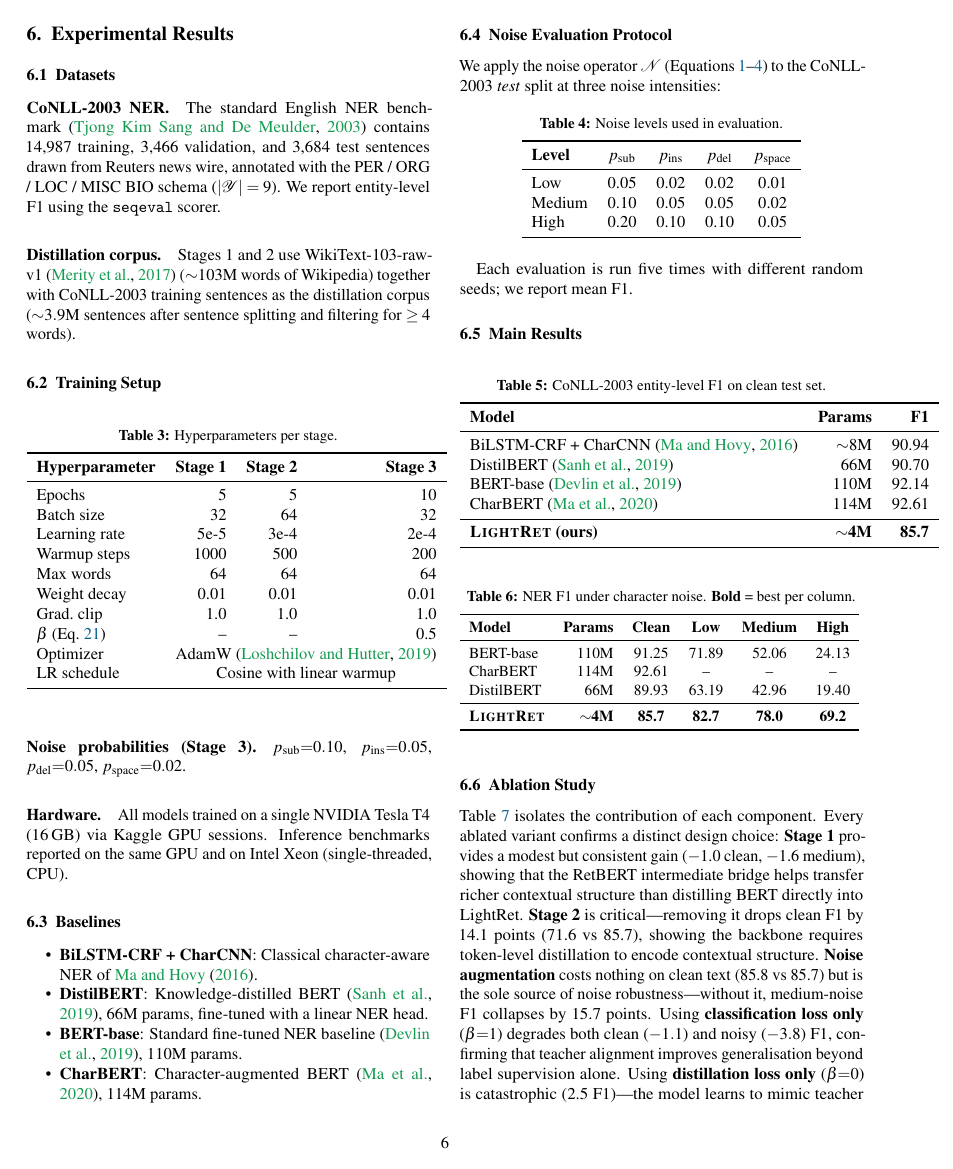
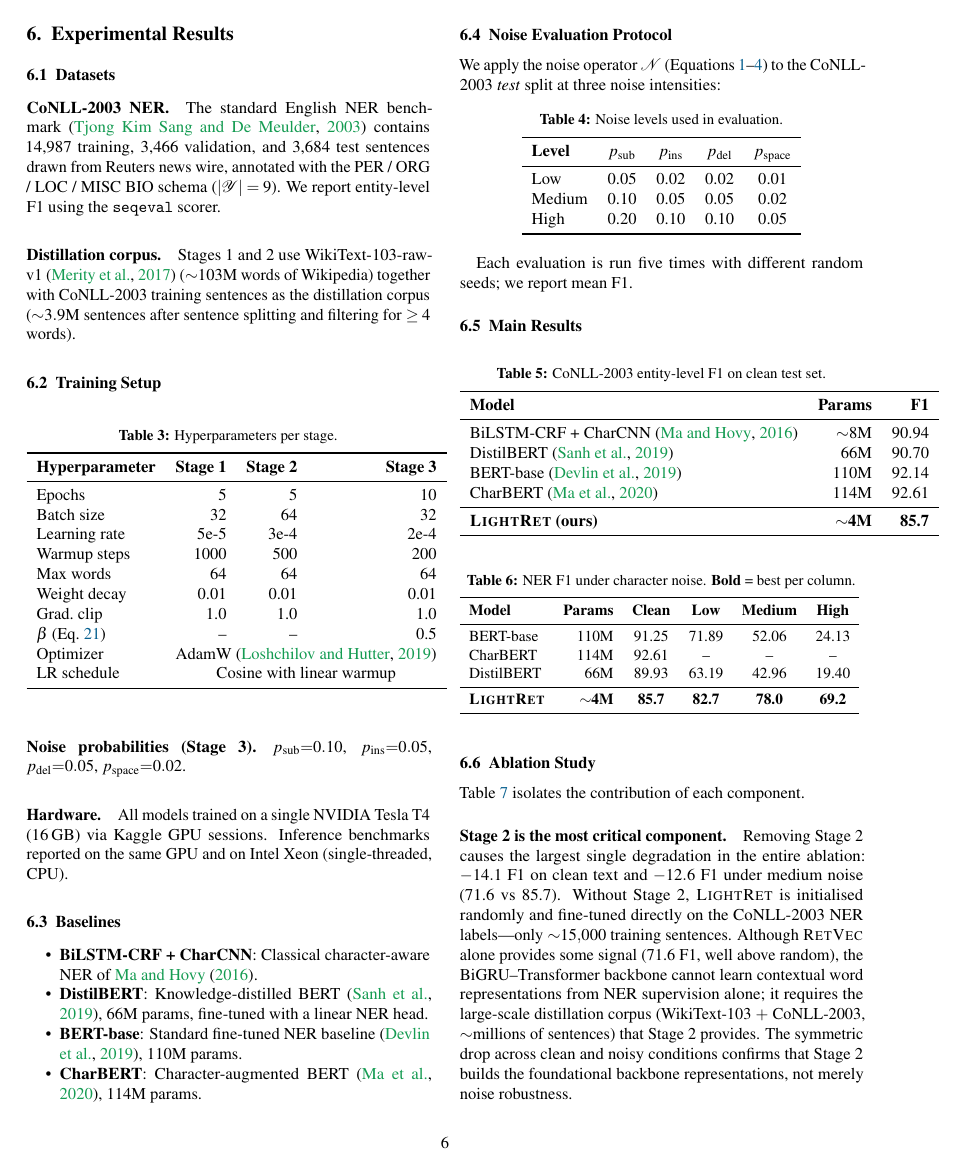
Before and after one commit to maheshbadari/LightRET, a LaTeX paper (paper/main.tex, which reads paper/sections/experiments.tex): page 6 of 10. Compiled offline with pdfLaTeX.

Commit message:
Expand ablation analysis with Stage 1 and Stage 2 insights
- Stage 2 paragraph: explains why -14.1 F1 drop is foundational (backbone
  needs large-scale distillation corpus, not just NER labels)
- Stage 1 paragraph: explains the asymmetric noise gap (-0.9 clean vs -1.6
  medium) via word-level vs subword-level distillation alignment

Co-Authored-By: Claude Sonnet 4.6 <noreply@anthropic.com>

```diff
--- a/paper/sections/experiments.tex
+++ b/paper/sections/experiments.tex
@@ -133,9 +133,15 @@ DistilBERT  &  66M & 89.93 & 63.19 & 42.96 & 19.40 \\
 \subsection{Ablation Study}
 
 Table~\ref{tab:ablation} isolates the contribution of each component.
-Every ablated variant confirms a distinct design choice:
-\textbf{Stage~1} provides a modest but consistent gain ($-$1.0 clean, $-$1.6 medium),
-showing that the RetBERT intermediate bridge helps transfer richer contextual structure
-than distilling BERT directly into LightRet.
-\textbf{Stage~2} is critical---removing it drops clean F1 by 14.1 points (71.6 vs 85.7),
-showing the backbone requires token-level distillation to encode contextual structure.
+
+\paragraph{Stage 2 is the most critical component.}
+Removing Stage~2 causes the largest single degradation in the entire ablation:
+$-14.1$ F1 on clean text and $-12.6$ F1 under medium noise (71.6 vs 85.7).
+Without Stage~2, \LightRet{} is initialised randomly and fine-tuned directly
+on the CoNLL-2003 NER labels---only ${\sim}15{,}000$ training sentences.
+Although \RetVec{} alone provides some signal (71.6 F1, well above random),
+the BiGRU--Transformer backbone cannot learn contextual word representations
+from NER supervision alone; it requires the large-scale distillation corpus
+(WikiText-103 $+$ CoNLL-2003, ${\sim}$millions of sentences) that Stage~2 provides.
+The symmetric drop across clean and noisy conditions confirms that Stage~2 builds
+the foundational backbone representations, not merely noise robustness.
```
Also changed, not shown: paper/LightRet_paper.pdf, paper/sections/experiments.tex (13 more changed lines).
